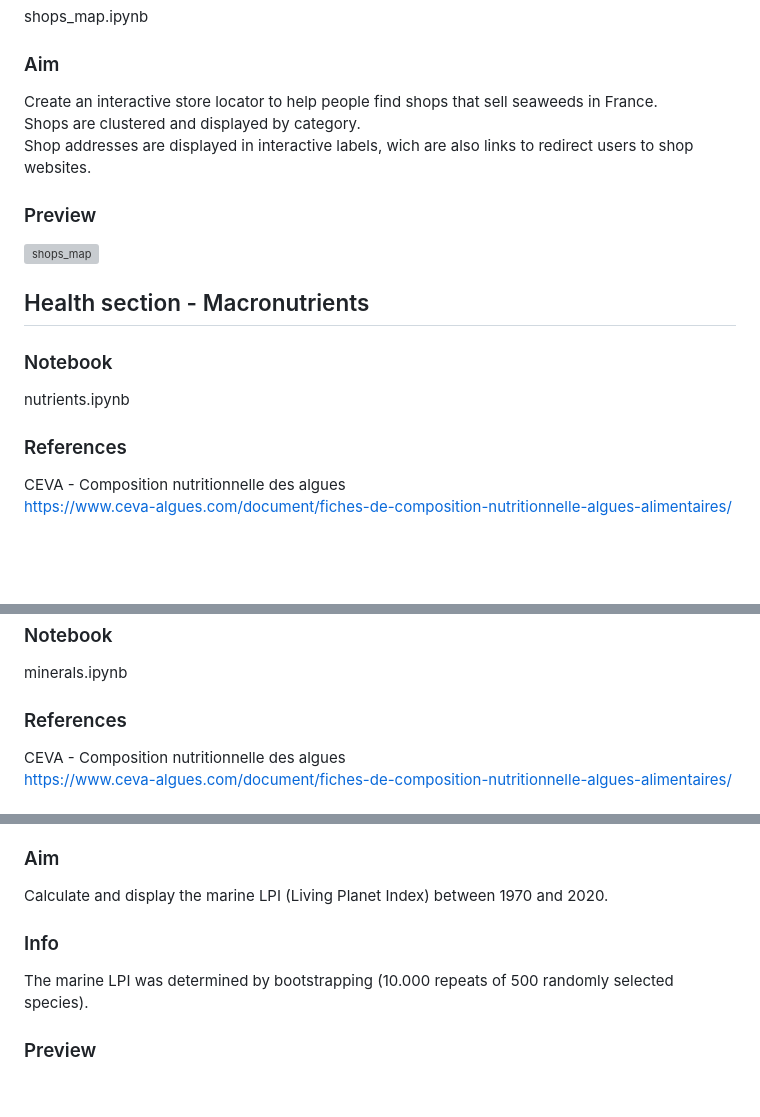
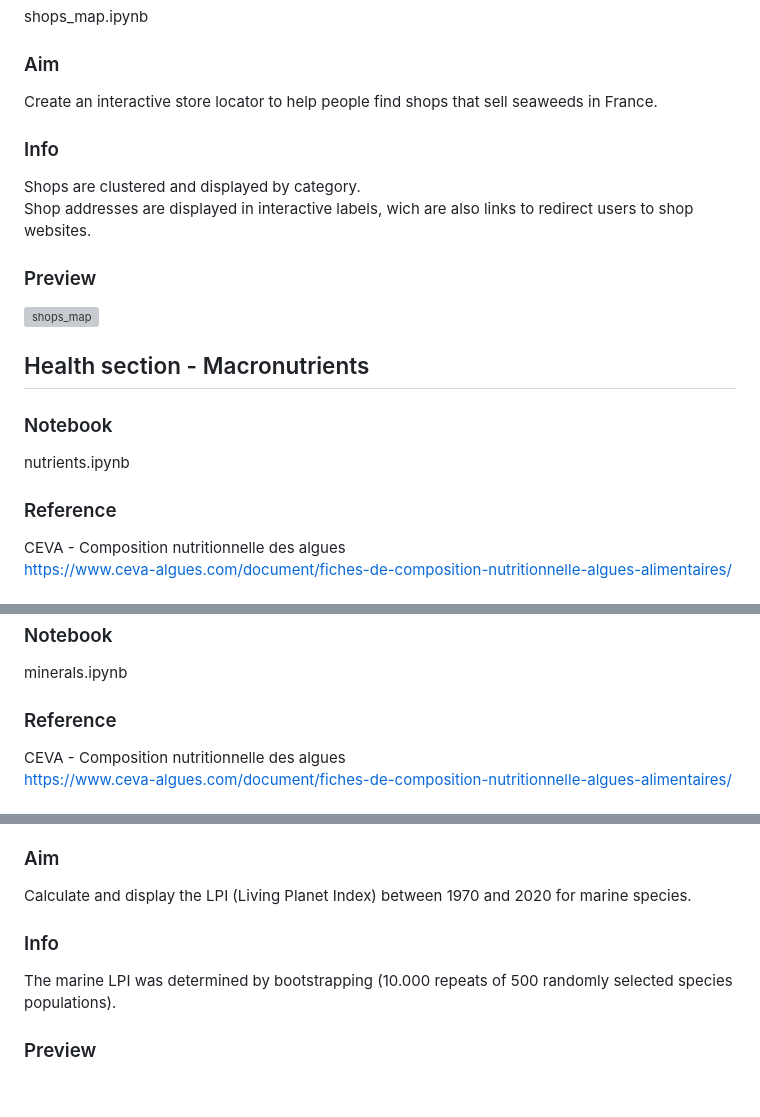
Before and after one commit to cnmartineau/BLUTOPIA, a Markdown page: README.md, 3 parts joined by grey strips. Rendered like a GitHub page; blank space fills up the shorter version; grey boxes are pictures that could not be loaded.

```diff
--- a/README.md
+++ b/README.md
@@ -10,7 +10,8 @@ Creation of interactive visuals for the website of the upcoming campaign "Les Bo
 ### Notebook
 shops_map.ipynb
 ### Aim
-Create an interactive store locator to help people find shops that sell seaweeds in France.<br>
+Create an interactive store locator to help people find shops that sell seaweeds in France.
+### Info
 Shops are clustered and displayed by category.<br>
 Shop addresses are displayed in interactive labels, wich are also links to redirect users to shop websites.
 ### Preview
@@ -20,7 +21,7 @@ Shop addresses are displayed in interactive labels, wich are also links to redir
 ## Health section - Macronutrients
 ### Notebook
 nutrients.ipynb
-### References
+### Reference
 CEVA - Composition nutritionnelle des algues
 <br>
 https://www.ceva-algues.com/document/fiches-de-composition-nutritionnelle-algues-alimentaires/
@@ -36,7 +37,7 @@ Numerical values are given in grams of nutrient for 100g of dehydrated seaweed.
 ## Health section - Minerals
 ### Notebook
 minerals.ipynb
-### References
+### Reference
 CEVA - Composition nutritionnelle des algues
 <br>
 https://www.ceva-algues.com/document/fiches-de-composition-nutritionnelle-algues-alimentaires/
@@ -121,8 +123,8 @@ WWF (2024) Living Planet Report 2024 – A System in Peril. WWF, Gland, Switzerl
 Deinet S, Marconi V, Freeman R, Puleston H, McRae L. Living Planet Report 2024 Technical Supplement: Living Planet Index. ZSL, 2024. https://doi.org/10.17605/OSF.IO/6TE9H
 ### Aim
-Calculate and display the marine LPI (Living Planet Index) between 1970 and 2020.
+Calculate and display the LPI (Living Planet Index) between 1970 and 2020 for marine species.
 ### Info
-The marine LPI was determined by bootstrapping (10.000 repeats of 500 randomly selected species).
+The marine LPI was determined by bootstrapping (10.000 repeats of 500 randomly selected species populations).
 ### Preview
 
 
```
Also changed, not shown: other parts of README.md (+9 -8 lines).
